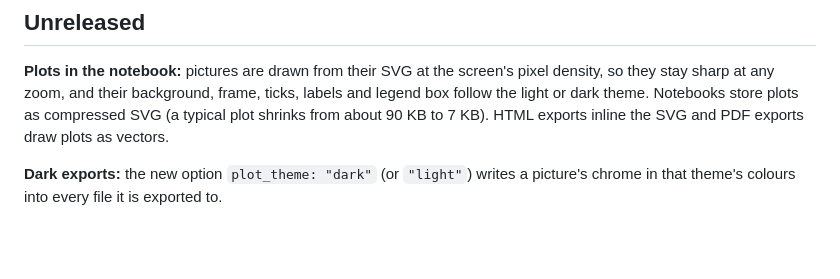
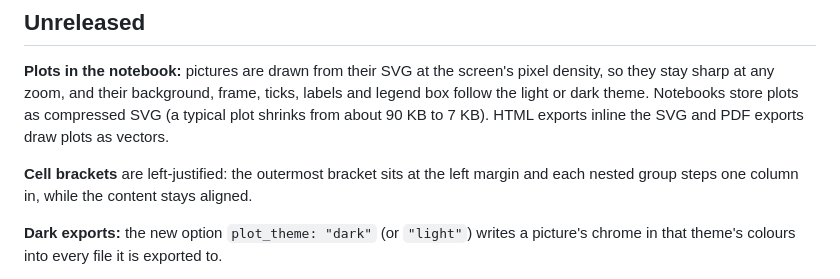
Before and after one commit to rajatmo/MathCASv2, a Markdown page: CHANGELOG.md, the part around the change. GitHub-like rendering; blank space fills up the shorter version.

```diff
--- a/CHANGELOG.md
+++ b/CHANGELOG.md
@@ -6,6 +6,9 @@
 any zoom, and their background, frame, ticks, labels and legend box follow the light or dark theme. Notebooks store
 plots as compressed SVG (a typical plot shrinks from about 90 KB to 7 KB). HTML exports inline the SVG and PDF
 exports draw plots as vectors.
+
+**Cell brackets** are left-justified: the outermost bracket sits at the left margin and each nested group steps one
+column in, while the content stays aligned.
 
 **Dark exports:** the new option `plot_theme: "dark"` (or `"light"`) writes a picture's chrome in that theme's
 colours into every file it is exported to.
```
Also changed, not shown: docs/media/workflow.gif, 2 other files.
